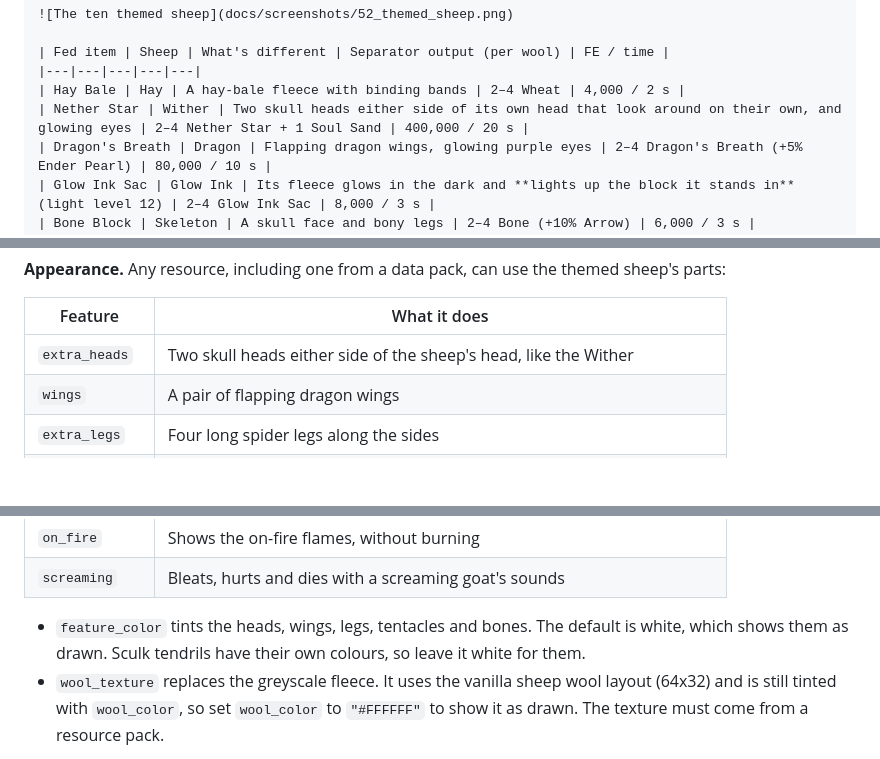
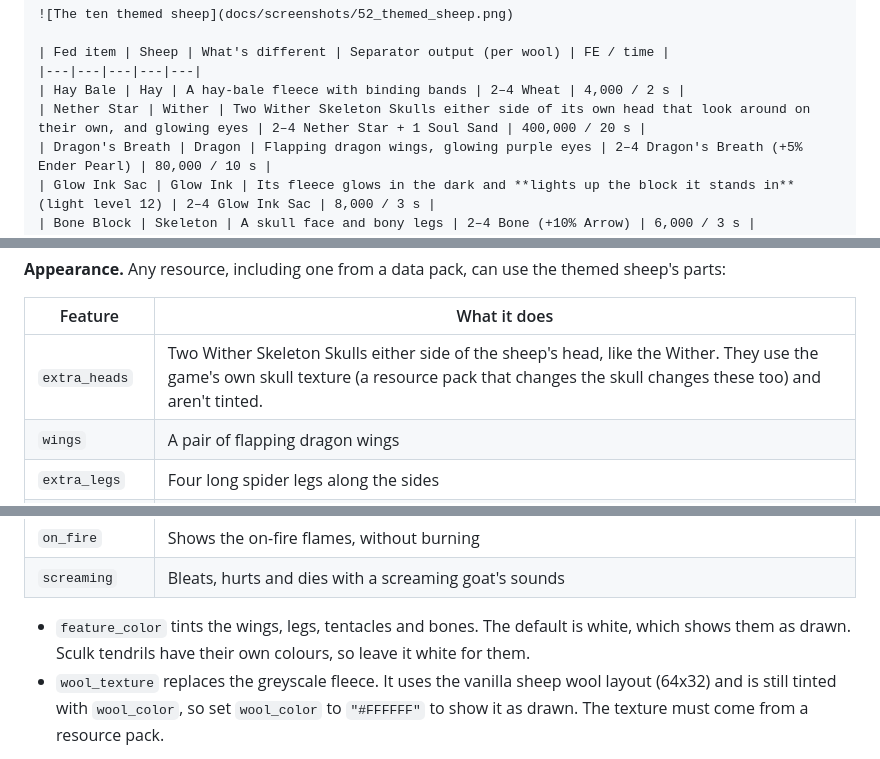
Before and after one commit to JAX3/Barely-Functional-Contraptions, a Markdown page: README.md, 3 parts joined by grey strips. Rendered like a GitHub page; blank space fills up the shorter version.

```diff
--- a/README.md
+++ b/README.md
@@ -477,7 +477,7 @@ Ten more built-in resources turn the sheep into a little version of the mob the
 | Fed item | Sheep | What's different | Separator output (per wool) | FE / time |
 |---|---|---|---|---|
 | Hay Bale | Hay | A hay-bale fleece with binding bands | 2–4 Wheat | 4,000 / 2 s |
-| Nether Star | Wither | Two skull heads either side of its own head that look around on their own, and glowing eyes | 2–4 Nether Star + 1 Soul Sand | 400,000 / 20 s |
+| Nether Star | Wither | Two Wither Skeleton Skulls either side of its own head that look around on their own, and glowing eyes | 2–4 Nether Star + 1 Soul Sand | 400,000 / 20 s |
 | Dragon's Breath | Dragon | Flapping dragon wings, glowing purple eyes | 2–4 Dragon's Breath (+5% Ender Pearl) | 80,000 / 10 s |
 | Glow Ink Sac | Glow Ink | Its fleece glows in the dark and **lights up the block it stands in** (light level 12) | 2–4 Glow Ink Sac | 8,000 / 3 s |
 | Bone Block | Skeleton | A skull face and bony legs | 2–4 Bone (+10% Arrow) | 6,000 / 3 s |
@@ -723,7 +723,7 @@ Definitions live in `data/<namespace>/barelyfunctionalcontraptions/sheep_resourc
 
 | Feature | What it does |
 |---|---|
-| `extra_heads` | Two skull heads either side of the sheep's head, like the Wither |
+| `extra_heads` | Two Wither Skeleton Skulls either side of the sheep's head, like the Wither. They use the game's own skull texture (a resource pack that changes the skull changes these too) and aren't tinted. |
 | `wings` | A pair of flapping dragon wings |
 | `extra_legs` | Four long spider legs along the sides |
 | `tentacles` | Ghast tentacles hanging under the belly |
@@ -734,7 +734,7 @@ Definitions live in `data/<namespace>/barelyfunctionalcontraptions/sheep_resourc
 | `on_fire` | Shows the on-fire flames, without burning |
 | `screaming` | Bleats, hurts and dies with a screaming goat's sounds |
 
-- `feature_color` tints the heads, wings, legs, tentacles and bones. The default is white, which shows them as drawn. Sculk tendrils have their own colours, so leave it white for them.
+- `feature_color` tints the wings, legs, tentacles and bones. The default is white, which shows them as drawn. Sculk tendrils have their own colours, so leave it white for them.
 - `wool_texture` replaces the greyscale fleece. It uses the vanilla sheep wool layout (64x32) and is still tinted with `wool_color`, so set `wool_color` to `"#FFFFFF"` to show it as drawn. The texture must come from a resource pack.
 
 **Ores vs other materials.** For an ore, set `primary_output` to the raw material (as the built-ins do with Raw Iron). If you leave `primary_output` out, the separator gives back the fed item, which suits gems, logs and stone. A block input never implies 9 outputs automatically; you choose the numbers.
```
Also changed, not shown: TESTING.md (+1 -1 lines), docs/screenshots/52_themed_sheep.png, docs/screenshots/53_themed_sheep_night.png, 8 other files.
